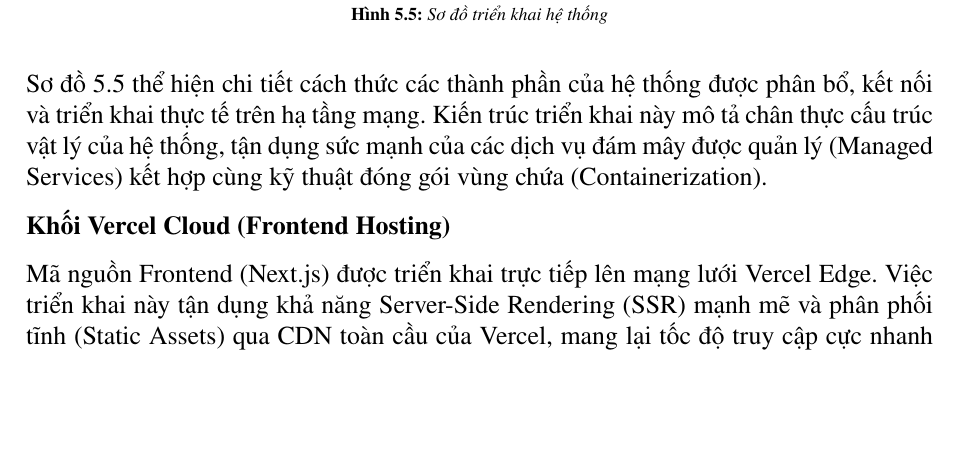
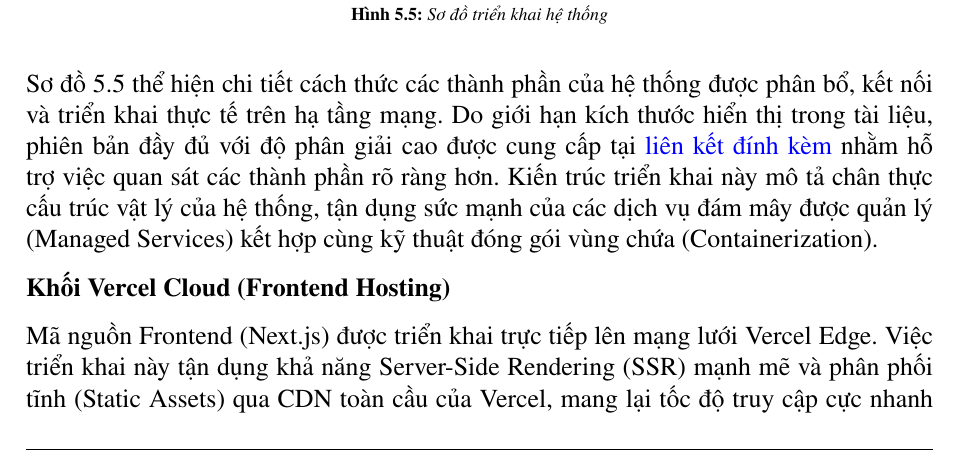
Before and after one commit to quechivvt/ecommerce-ai-agent-report, a LaTeX document (main.tex, which reads contents/chap6/kien_truc.tex): part of page 89 of 227, cut so that both start at the same text, the shorter picture padded with empty space. Compiled offline with pdfLaTeX.

```diff
--- a/contents/chap6/kien_truc.tex
+++ b/contents/chap6/kien_truc.tex
@@ -360,7 +360,7 @@
     \label{fig:deployment_diagram}
 \end{figure}
 
-Sơ đồ \ref{fig:deployment_diagram} thể hiện chi tiết cách thức các thành phần của hệ thống được phân bổ, kết nối và triển khai thực tế trên hạ tầng mạng. Kiến trúc triển khai này mô tả chân thực cấu trúc vật lý của hệ thống, tận dụng sức mạnh của các dịch vụ đám mây được quản lý (Managed Services) kết hợp cùng kỹ thuật đóng gói vùng chứa (Containerization).
+Sơ đồ \ref{fig:deployment_diagram} thể hiện chi tiết cách thức các thành phần của hệ thống được phân bổ, kết nối và triển khai thực tế trên hạ tầng mạng. Do giới hạn kích thước hiển thị trong tài liệu, phiên bản đầy đủ với độ phân giải cao được cung cấp tại \href{https://drive.google.com/file/d/1qfIlCt7C07wGTaG6CrbSDzNkafoRDNpT/view?usp=drive_link}{liên kết đính kèm} nhằm hỗ trợ việc quan sát các thành phần rõ ràng hơn. Kiến trúc triển khai này mô tả chân thực cấu trúc vật lý của hệ thống, tận dụng sức mạnh của các dịch vụ đám mây được quản lý (Managed Services) kết hợp cùng kỹ thuật đóng gói vùng chứa (Containerization).
 
 \textbf{Khối Vercel Cloud (Frontend Hosting)}
 
```
Also changed, not shown: images/chap6/deployment-diagram-old.png (added), contents/chap6/kien_truc.tex (2 more changed lines), 1 other file.
